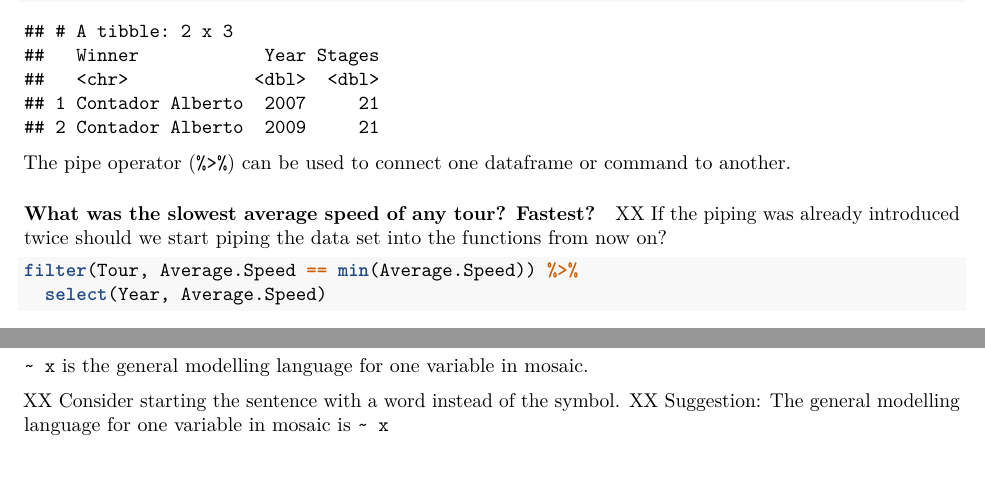
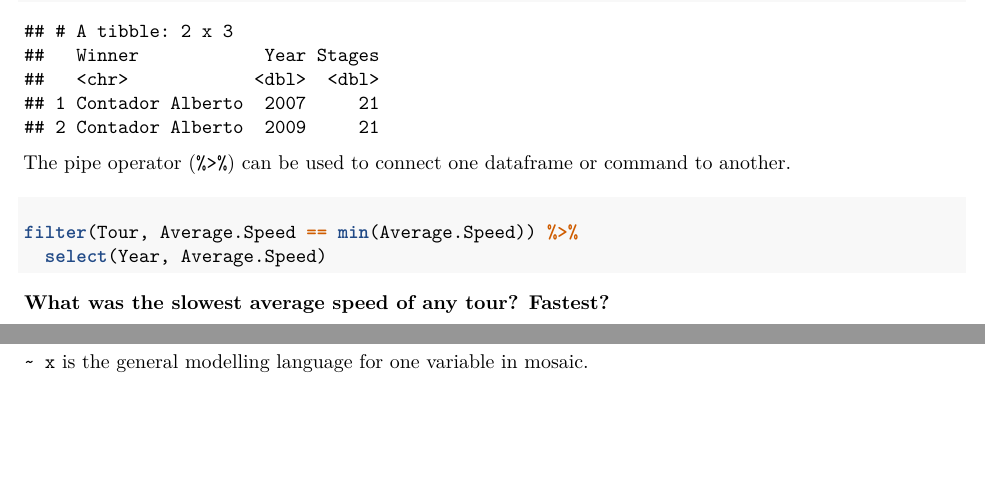
Before and after one commit to Amherst-Statistics/IS5inR, an R Markdown document (website/chapterfiles/Chapter01.Rmd): two parts of page 3 of 3, joined at a grey line, cut so that both start at the same text. Rendered offline with R 4.5, knitr and Pandoc, then LaTeX, with nearby package versions; some code elsewhere in the file could not run offline; common packages that the code uses without loading them are loaded.

Commit message:
looked over shukry's comments for chapter 1

````diff
--- a/website/chapterfiles/Chapter01.Rmd
+++ b/website/chapterfiles/Chapter01.Rmd
@@ -94,8 +94,6 @@ another.
 
 #### What was the slowest average speed of any tour?  Fastest?
 
-XX If the piping was already introduced twice should we start piping the data set into the functions from now on?
-
 ```{r}
 filter(Tour, Average.Speed == min(Average.Speed)) %>%
   select(Year, Average.Speed)
@@ -110,6 +108,3 @@ favstats(~ Average.Speed, data = Tour)
 ```
 
 `~ x` is the general modelling language for one variable in mosaic.
-
-XX Consider starting the sentence with a word instead of the symbol.
-XX Suggestion: The general modelling language for one variable in mosaic is `~ x`
````
